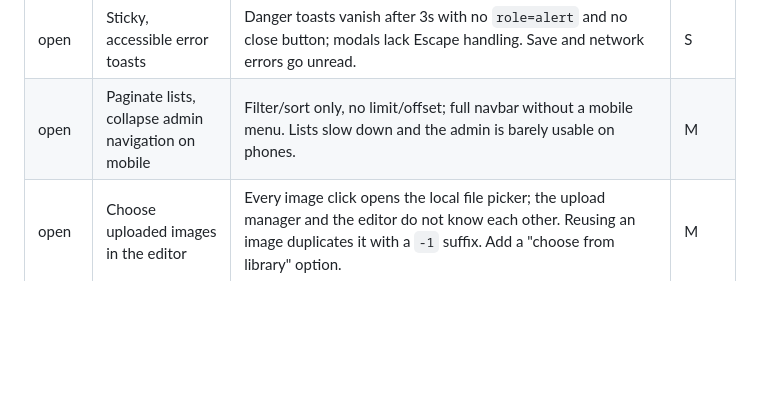
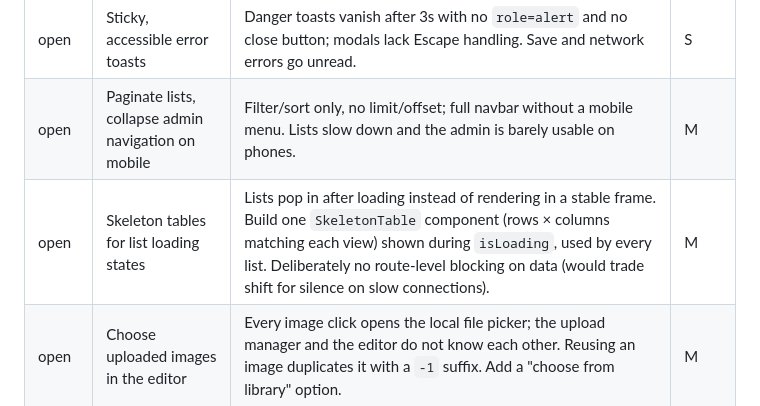
Before and after one commit to tbreuss/jaco-cms, a Markdown page: docs/backlog.md, the part around the change. Drawn GitHub-style; blank space fills up the shorter version.

Commit message:
docs: backlog skeleton tables and theme flash

```diff
--- a/docs/backlog.md
+++ b/docs/backlog.md
@@ -21,6 +21,7 @@ Status values: `open`, `doing`, `done`. Effort is a rough t-shirt size.
 | open | Loading and not-found states in detail views | Page, upload and backup detail views render empty forms on slow networks and cannot be told apart from deleted entries. | S |
 | open | Sticky, accessible error toasts | Danger toasts vanish after 3s with no `role=alert` and no close button; modals lack Escape handling. Save and network errors go unread. | S |
 | open | Paginate lists, collapse admin navigation on mobile | Filter/sort only, no limit/offset; full navbar without a mobile menu. Lists slow down and the admin is barely usable on phones. | M |
+| open | Skeleton tables for list loading states | Lists pop in after loading instead of rendering in a stable frame. Build one `SkeletonTable` component (rows × columns matching each view) shown during `isLoading`, used by every list. Deliberately no route-level blocking on data (would trade shift for silence on slow connections). | M |
 | open | Choose uploaded images in the editor | Every image click opens the local file picker; the upload manager and the editor do not know each other. Reusing an image duplicates it with a `-1` suffix. Add a "choose from library" option. | M |
 | open | Tables in the rich-text editor | The sanitizer allows `table`/`tr`/`td`, but the Quill toolbar has no table tool. Menus and price lists cannot be built without hand-written HTML. | M |
 | open | Duplicate content blocks | Blocks can only be added empty (from fragment) or deleted. Duplicating a filled block as a template for the next entry is the most common click for recurring content. | S |
```
